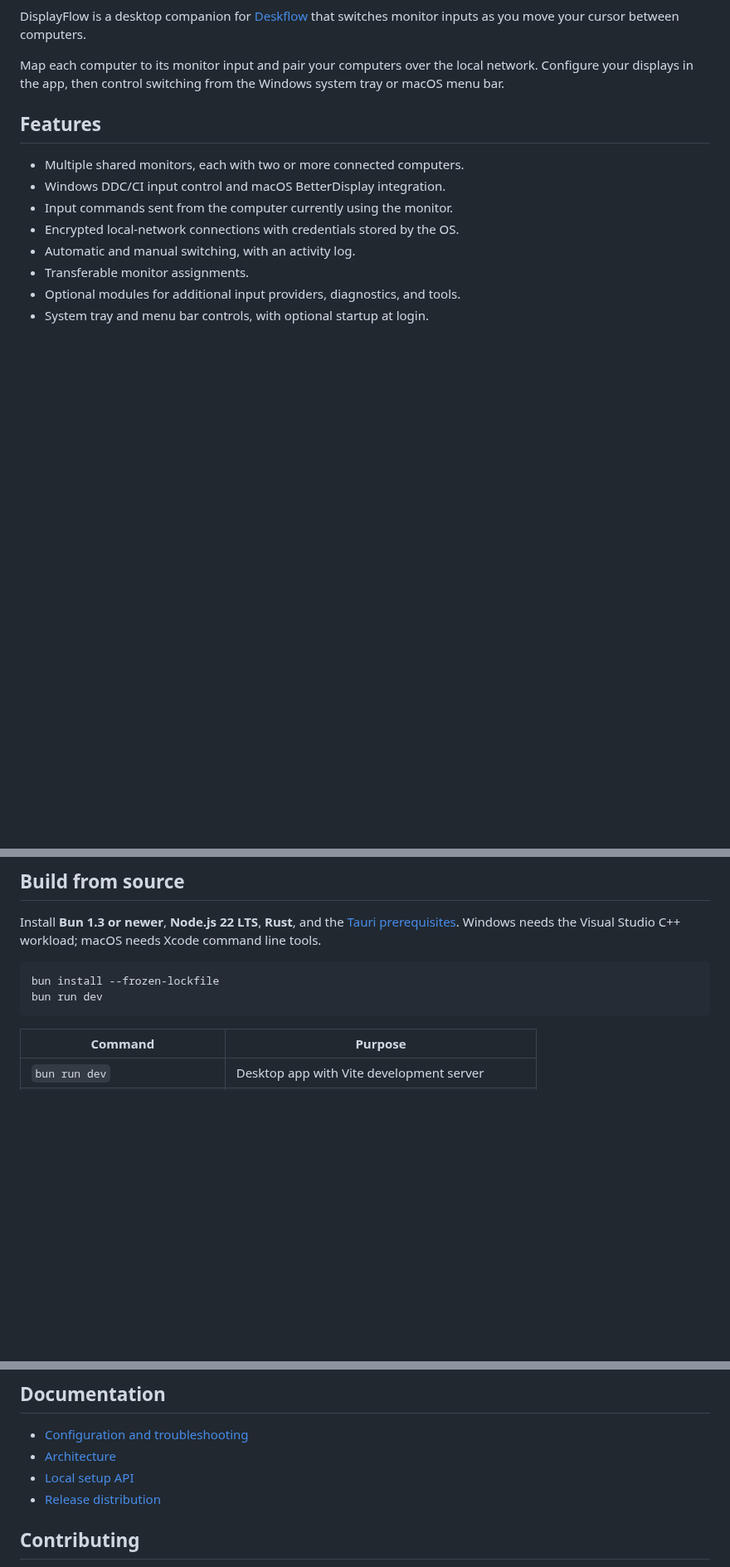
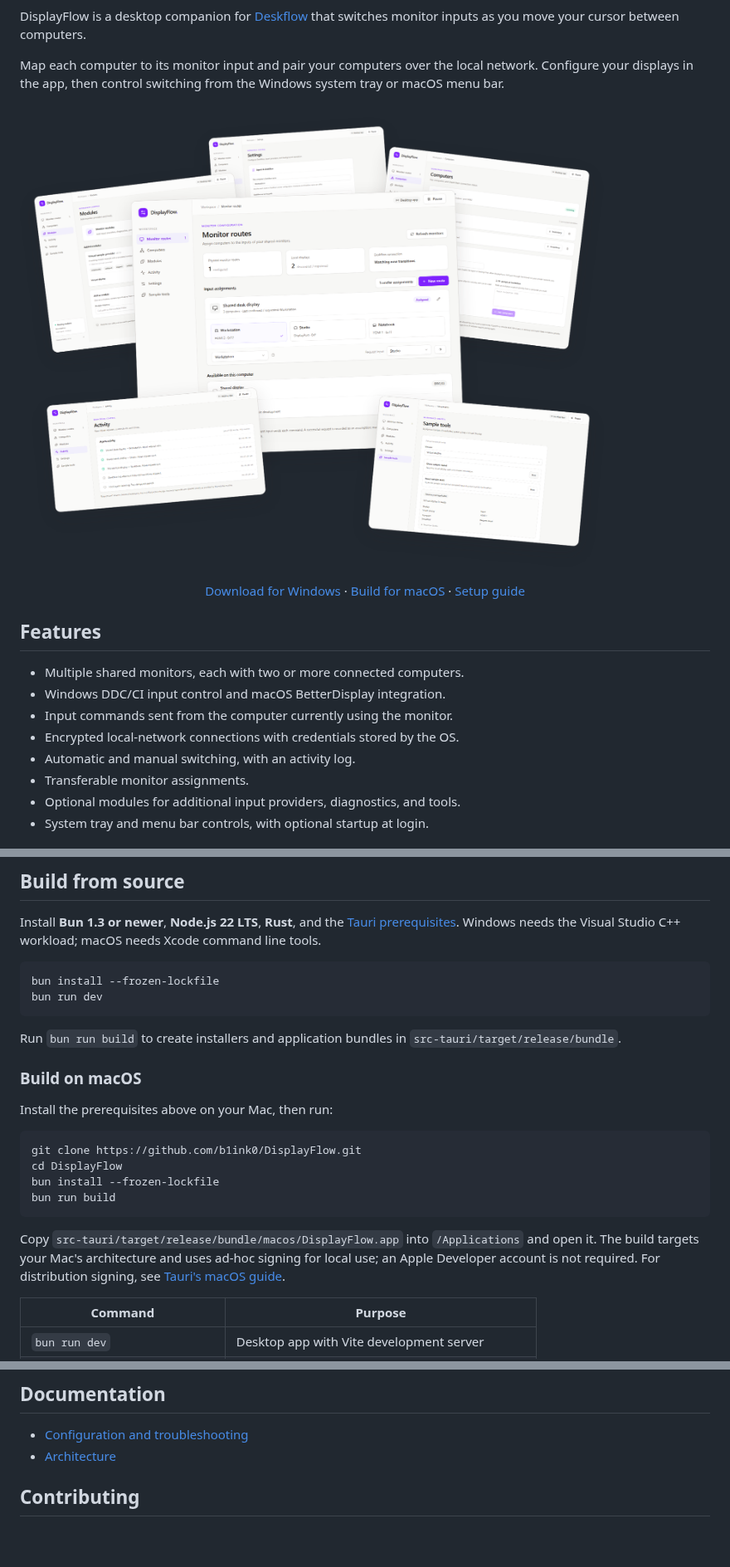
Before and after one commit to b1ink0/DisplayFlow, a Markdown page: README.md, 3 parts joined by grey strips. Shown at 83% size. Rendered like a GitHub page; pictures changed too: docs/images/overview.png (added); blank space fills up the shorter version.

Commit message:
docs: prepare Windows release and README screenshots

````diff
--- a/README.md
+++ b/README.md
@@ -7,6 +7,14 @@
 DisplayFlow is a desktop companion for [Deskflow](https://github.com/deskflow/deskflow) that switches monitor inputs as you move your cursor between computers.
 
 Map each computer to its monitor input and pair your computers over the local network. Configure your displays in the app, then control switching from the Windows system tray or macOS menu bar.
+
+![DisplayFlow screens with an example configuration](docs/images/overview.png)
+
+<p align="center">
+  <a href="https://github.com/b1ink0/DisplayFlow/releases/latest">Download for Windows</a> ·
+  <a href="#build-on-macos">Build for macOS</a> ·
+  <a href="docs/configuration.md">Setup guide</a>
+</p>
 
 ## Features
 
@@ -73,6 +87,21 @@ bun install --frozen-lockfile
 bun run dev
 ```
 
+Run `bun run build` to create installers and application bundles in `src-tauri/target/release/bundle`.
+
+### Build on macOS
+
+Install the prerequisites above on your Mac, then run:
+
+```sh
+git clone https://github.com/b1ink0/DisplayFlow.git
+cd DisplayFlow
+bun install --frozen-lockfile
+bun run build
+```
+
+Copy `src-tauri/target/release/bundle/macos/DisplayFlow.app` into `/Applications` and open it. The build targets your Mac's architecture and uses ad-hoc signing for local use; an Apple Developer account is not required. For distribution signing, see [Tauri's macOS guide](https://v2.tauri.app/distribute/sign/macos/).
+
 | Command                       | Purpose                                         |
 | ----------------------------- | ----------------------------------------------- |
 | `bun run dev`                 | Desktop app with Vite development server        |
@@ -90,8 +119,6 @@ The browser preview supports UI configuration; hardware and network operations r
 
 - [Configuration and troubleshooting](docs/configuration.md)
 - [Architecture](docs/architecture.md)
-- [Local setup API](docs/local-setup.md)
-- [Release distribution](docs/distribution.md)
 
 ## Contributing
 
````
Also changed, not shown: other parts of README.md (+7 -1 lines), docs/architecture.md (+2 -2 lines), docs/distribution.md (deleted, +0 -23 lines), docs/extensions.md (+1 -1 lines), docs/local-setup.md (deleted, +0 -51 lines), 3 other files.
